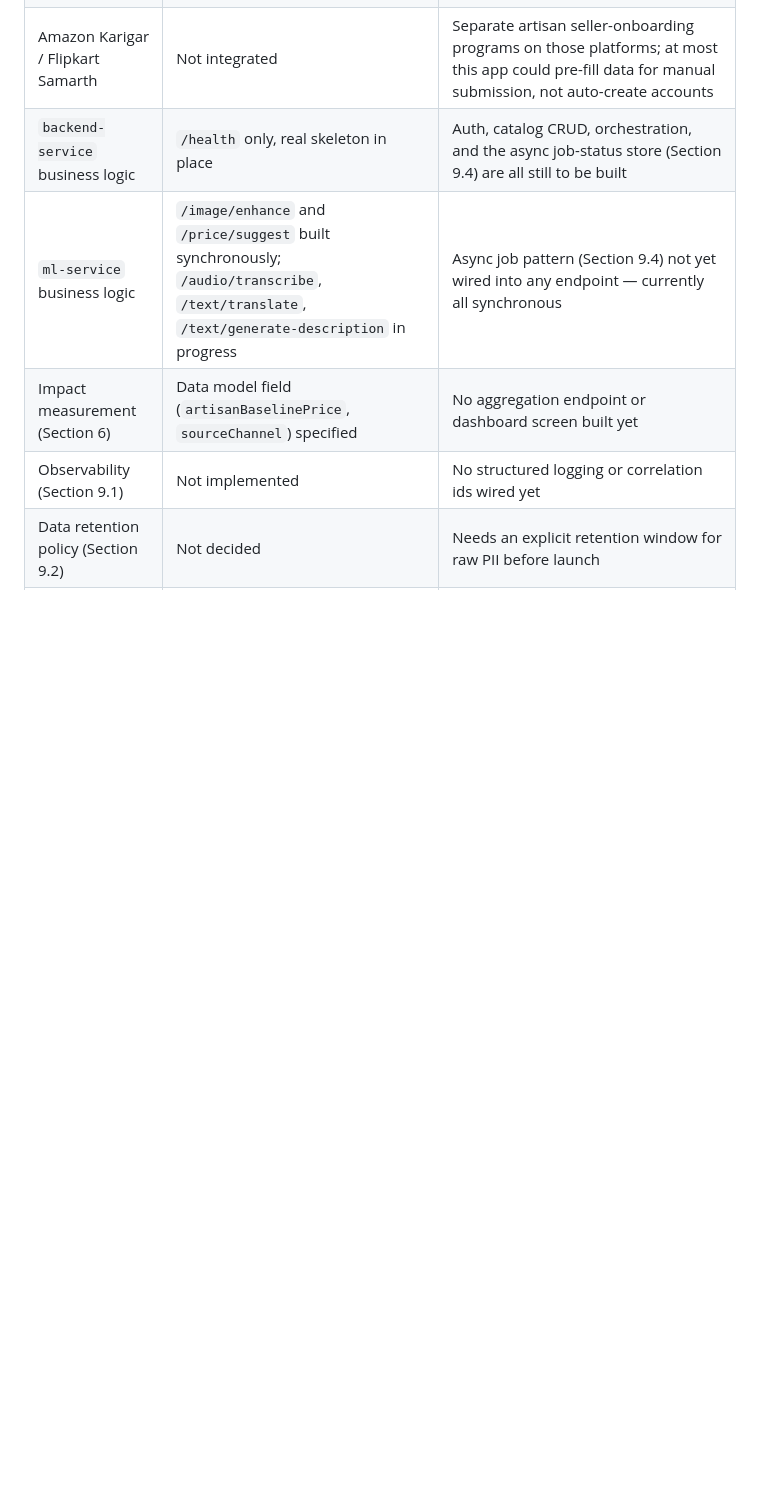
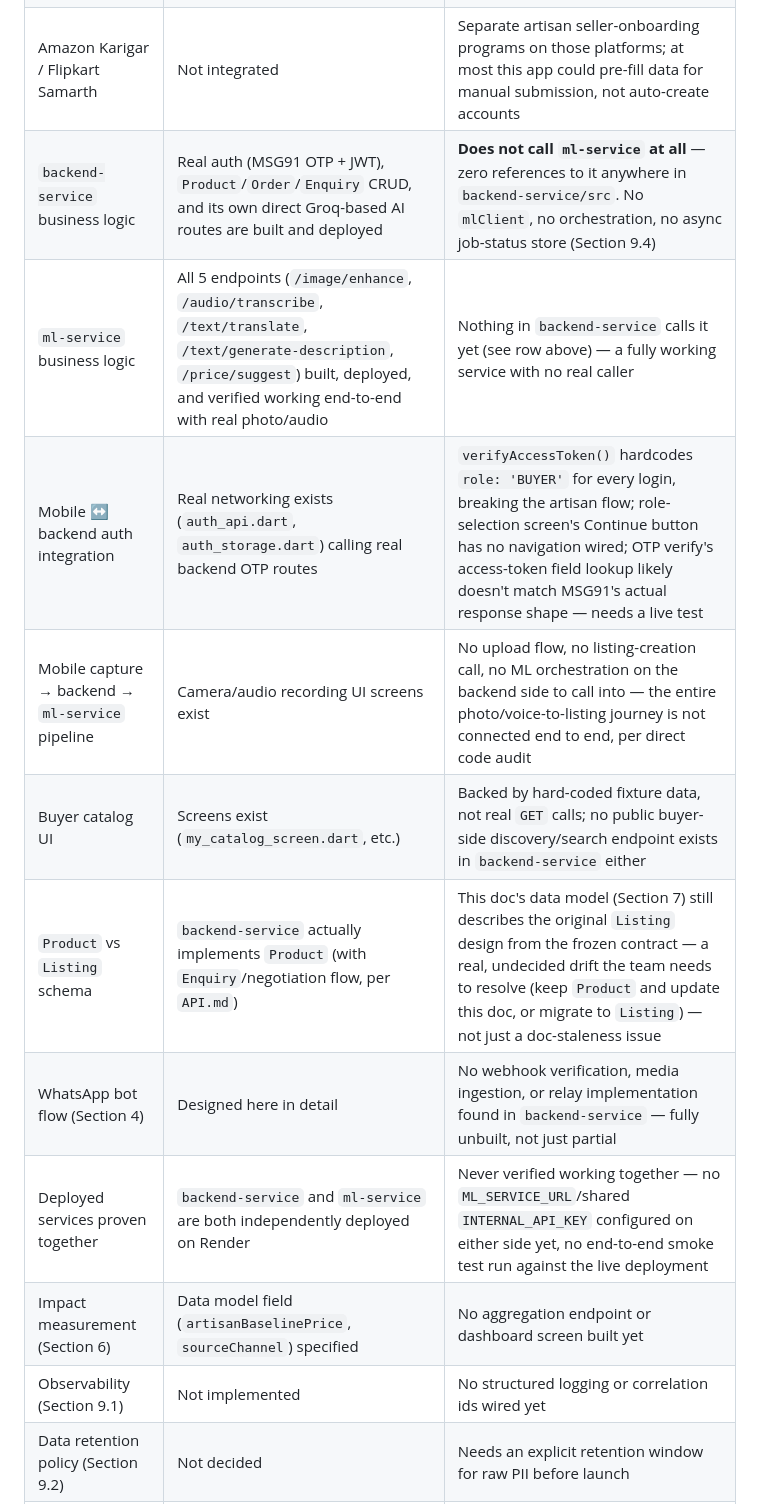
Before and after one commit to satyasahu8317/sih26090-artisan-platform, a Markdown page: ARCHITECTURE.md, the part around one of its changes. Drawn GitHub-style; blank space fills up the shorter version.

```diff
--- a/ARCHITECTURE.md
+++ b/ARCHITECTURE.md
@@ -331,8 +331,14 @@ This section exists so nobody mistakes an architectural placeholder for a workin
 | ONDC integration | Concrete plan in Section 5 | Not yet implemented — `/ondc/webhook`, the catalog-to-Beckn mapping, and the reused `Order` flow all need building |
 | GeM (Government e-Marketplace) | Resolved plan in Section 5 (catalogue export, Phase 1) | Not yet implemented — the `Product`-to-GeM-package export function still needs building |
 | Amazon Karigar / Flipkart Samarth | Not integrated | Separate artisan seller-onboarding programs on those platforms; at most this app could pre-fill data for manual submission, not auto-create accounts |
-| `backend-service` business logic | `/health` only, real skeleton in place | Auth, catalog CRUD, orchestration, and the async job-status store (Section 9.4) are all still to be built |
-| `ml-service` business logic | `/image/enhance` and `/price/suggest` built synchronously; `/audio/transcribe`, `/text/translate`, `/text/generate-description` in progress | Async job pattern (Section 9.4) not yet wired into any endpoint — currently all synchronous |
+| `backend-service` business logic | Real auth (MSG91 OTP + JWT), `Product`/`Order`/`Enquiry` CRUD, and its own direct Groq-based AI routes are built and deployed | **Does not call `ml-service` at all** — zero references to it anywhere in `backend-service/src`. No `mlClient`, no orchestration, no async job-status store (Section 9.4) |
+| `ml-service` business logic | All 5 endpoints (`/image/enhance`, `/audio/transcribe`, `/text/translate`, `/text/generate-description`, `/price/suggest`) built, deployed, and verified working end-to-end with real photo/audio | Nothing in `backend-service` calls it yet (see row above) — a fully working service with no real caller |
+| Mobile ↔ backend auth integration | Real networking exists (`auth_api.dart`, `auth_storage.dart`) calling real backend OTP routes | `verifyAccessToken()` hardcodes `role: 'BUYER'` for every login, breaking the artisan flow; role-selection screen's Continue button has no navigation wired; OTP verify's access-token field lookup likely doesn't match MSG91's actual response shape — needs a live test |
+| Mobile capture → backend → `ml-service` pipeline | Camera/audio recording UI screens exist | No upload flow, no listing-creation call, no ML orchestration on the backend side to call into — the entire photo/voice-to-listing journey is not connected end to end, per direct code audit |
+| Buyer catalog UI | Screens exist (`my_catalog_screen.dart`, etc.) | Backed by hard-coded fixture data, not real `GET` calls; no public buyer-side discovery/search endpoint exists in `backend-service` either |
+| `Product` vs `Listing` schema | `backend-service` actually implements `Product` (with `Enquiry`/negotiation flow, per `API.md`) | This doc's data model (Section 7) still describes the original `Listing` design from the frozen contract — a real, undecided drift the team needs to resolve (keep `Product` and update this doc, or migrate to `Listing`) — not just a doc-staleness issue |
+| WhatsApp bot flow (Section 4) | Designed here in detail | No webhook verification, media ingestion, or relay implementation found in `backend-service` — fully unbuilt, not just partial |
+| Deployed services proven together | `backend-service` and `ml-service` are both independently deployed on Render | Never verified working together — no `ML_SERVICE_URL`/shared `INTERNAL_API_KEY` configured on either side yet, no end-to-end smoke test run against the live deployment |
 | Impact measurement (Section 6) | Data model field (`artisanBaselinePrice`, `sourceChannel`) specified | No aggregation endpoint or dashboard screen built yet |
 | Observability (Section 9.1) | Not implemented | No structured logging or correlation ids wired yet |
 | Data retention policy (Section 9.2) | Not decided | Needs an explicit retention window for raw PII before launch |
```
Also changed, not shown: other parts of ARCHITECTURE.md (+8 -0 lines).
